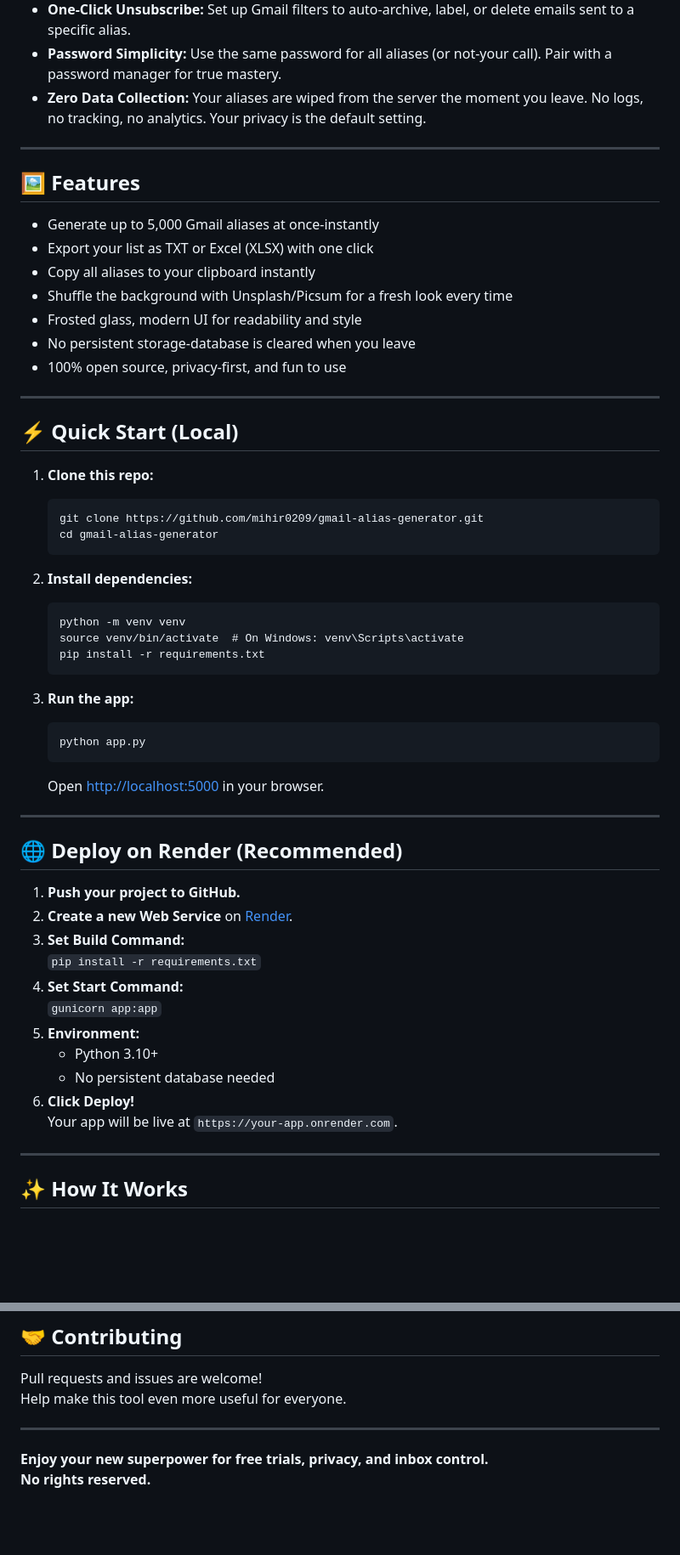
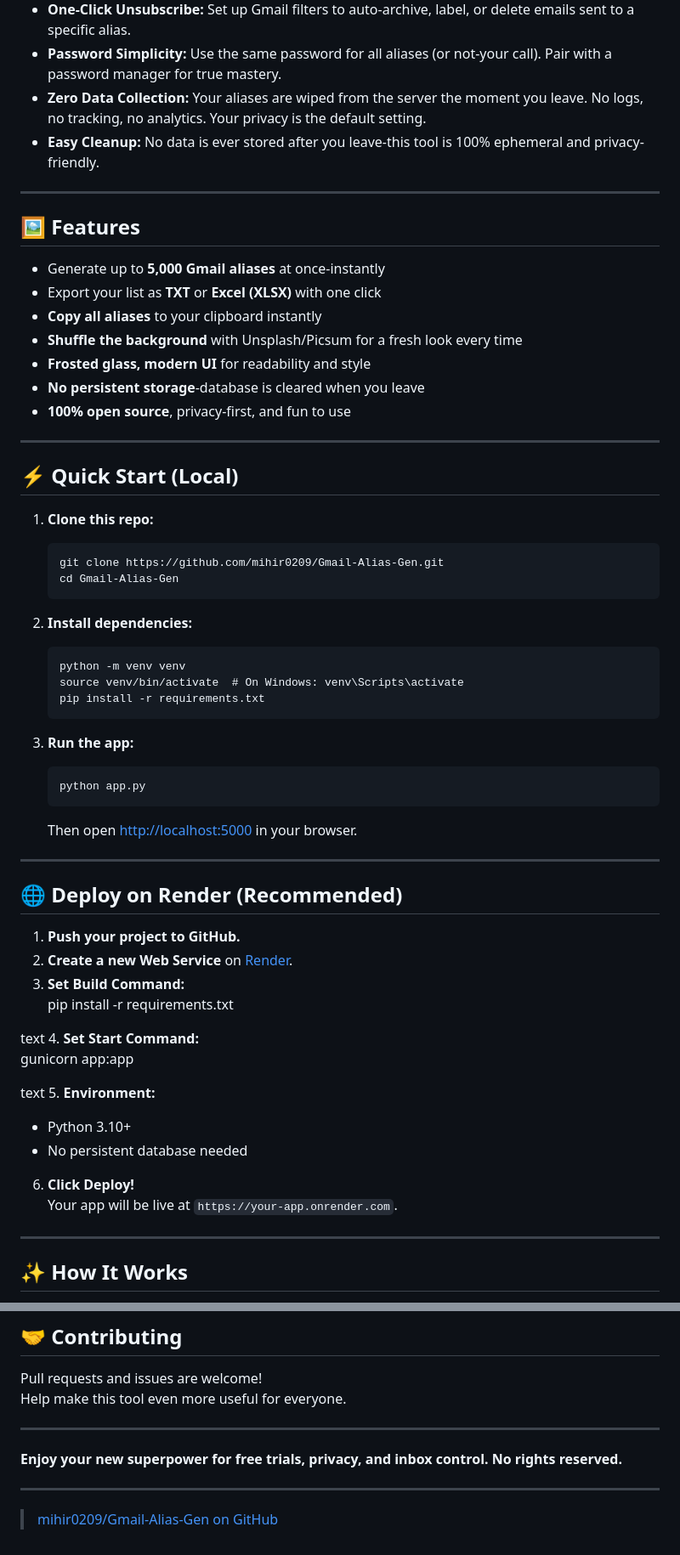
Before and after one commit to mihir0209/Gmail-Alias-Gen, a Markdown page: README.md, 2 parts joined by grey strips. Shown at 85% size. GitHub-like rendering; blank space fills up the shorter version.

````diff
--- a/README.md
+++ b/README.md
@@ -14,18 +15,19 @@ Welcome to your new secret weapon for unlimited signups, privacy, and inbox cont
 - **One-Click Unsubscribe:** Set up Gmail filters to auto-archive, label, or delete emails sent to a specific alias.
 - **Password Simplicity:** Use the same password for all aliases (or not-your call). Pair with a password manager for true mastery.
 - **Zero Data Collection:** Your aliases are wiped from the server the moment you leave. No logs, no tracking, no analytics. Your privacy is the default setting.
+- **Easy Cleanup:** No data is ever stored after you leave-this tool is 100% ephemeral and privacy-friendly.
 
 ---
 
 ## 🖼️ Features
 
-- Generate up to 5,000 Gmail aliases at once-instantly
-- Export your list as TXT or Excel (XLSX) with one click
-- Copy all aliases to your clipboard instantly
-- Shuffle the background with Unsplash/Picsum for a fresh look every time
-- Frosted glass, modern UI for readability and style
-- No persistent storage-database is cleared when you leave
-- 100% open source, privacy-first, and fun to use
+- Generate up to **5,000 Gmail aliases** at once-instantly
+- Export your list as **TXT** or **Excel (XLSX)** with one click
+- **Copy all aliases** to your clipboard instantly
+- **Shuffle the background** with Unsplash/Picsum for a fresh look every time
+- **Frosted glass, modern UI** for readability and style
+- **No persistent storage**-database is cleared when you leave
+- **100% open source**, privacy-first, and fun to use
 
 ---
 
@@ -33,8 +35,8 @@ Welcome to your new secret weapon for unlimited signups, privacy, and inbox cont
 
 1. **Clone this repo:**
     ```
-    git clone https://github.com/mihir0209/gmail-alias-generator.git
-    cd gmail-alias-generator
+    git clone https://github.com/mihir0209/Gmail-Alias-Gen.git
+    cd Gmail-Alias-Gen
     ```
 
 2. **Install dependencies:**
@@ -48,7 +50,7 @@ Welcome to your new secret weapon for unlimited signups, privacy, and inbox cont
     ```
     python app.py
     ```
-    Open [http://localhost:5000](http://localhost:5000) in your browser.
+    Then open [http://localhost:5000](http://localhost:5000) in your browser.
 
 ---
 
@@ -57,14 +59,18 @@ Welcome to your new secret weapon for unlimited signups, privacy, and inbox cont
 1. **Push your project to GitHub.**
 2. **Create a new Web Service** on [Render](https://render.com/).
 3. **Set Build Command:**
-   `pip install -r requirements.txt`
+pip install -r requirements.txt
+
+text
 4. **Set Start Command:**
-   `gunicorn app:app`
+gunicorn app:app
+
+text
 5. **Environment:**
-   - Python 3.10+
-   - No persistent database needed
+- Python 3.10+
+- No persistent database needed
 6. **Click Deploy!**
-   Your app will be live at `https://your-app.onrender.com`.
+Your app will be live at `https://your-app.onrender.com`.
 
 ---
 
@@ -115,5 +118,9 @@ Help make this tool even more useful for everyone.
 
 ---
 
-**Enjoy your new superpower for free trials, privacy, and inbox control.
-No rights reserved.**
+**Enjoy your new superpower for free trials, privacy, and inbox control.**
+**No rights reserved.**
+
+---
+
+> [mihir0209/Gmail-Alias-Gen on GitHub](https://github.com/mihir0209/Gmail-Alias-Gen)
````
Also changed, not shown: other parts of README.md (+4 -6 lines).
